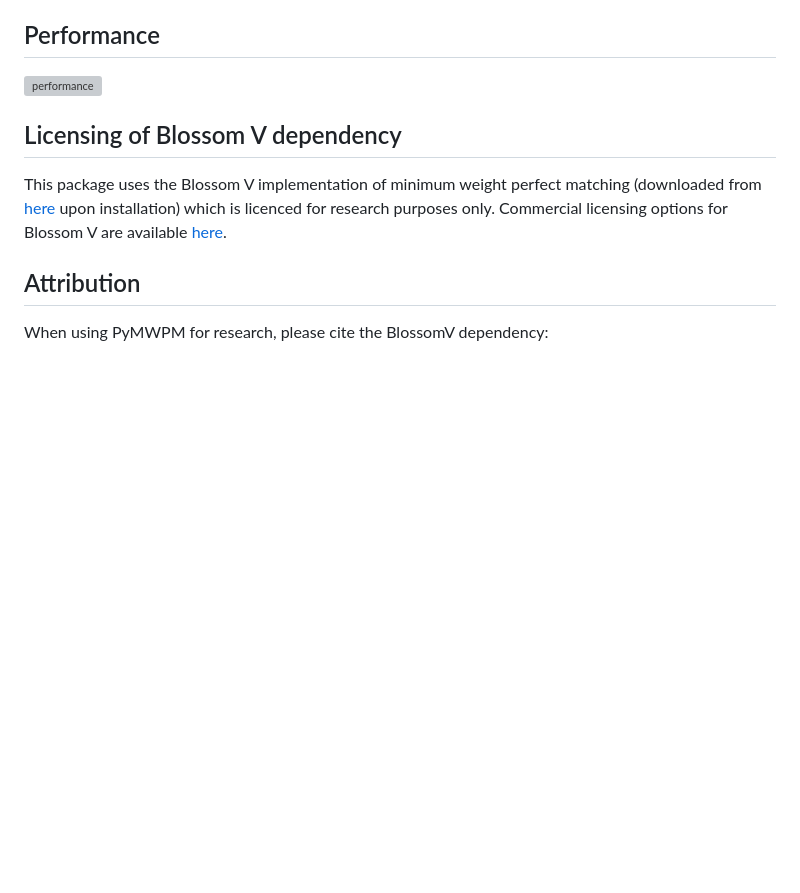
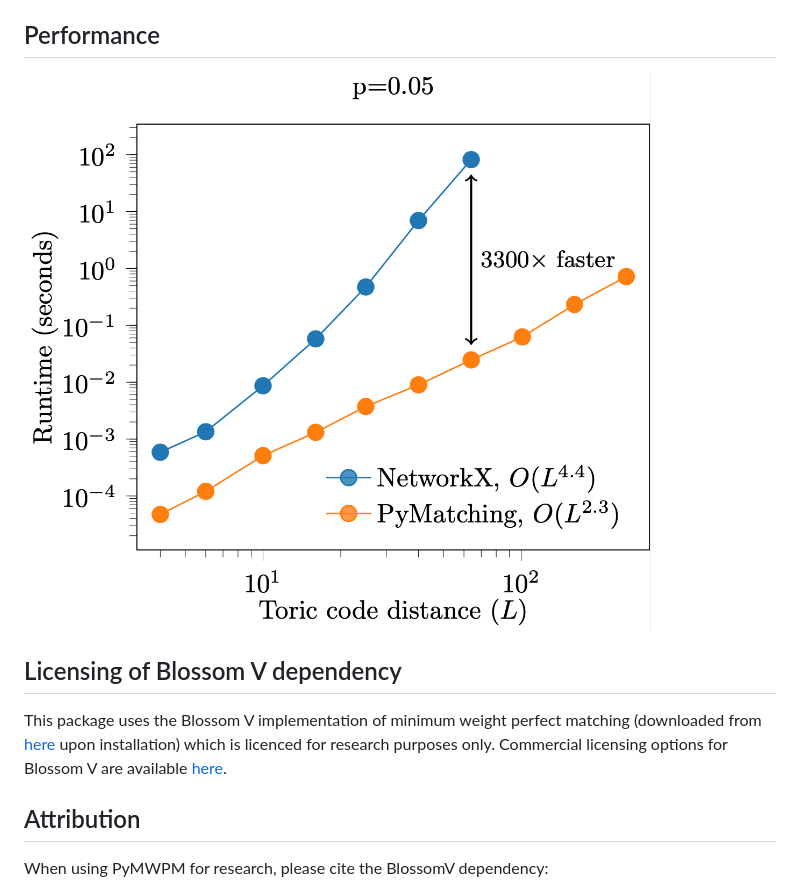
Before and after one commit to oscarhiggott/PyMatching, a Markdown page: README.md, the part around the change. Rendered like a GitHub page; pictures changed too: images/pymatching_vs_networkx.png (added); blank space fills up the shorter version; grey boxes are pictures that could not be loaded.

Commit message:
New image

```diff
--- a/README.md
+++ b/README.md
@@ -29,7 +29,7 @@ which outputs a bitstring `c`, which is a numpy array of dtype int. Note that th
 
 ## Performance
 
-![performance](images/pymatching_vs_networkx.pdf)
+![performance](images/pymatching_vs_networkx.png)
 
 ## Licensing of Blossom V dependency
 
```
